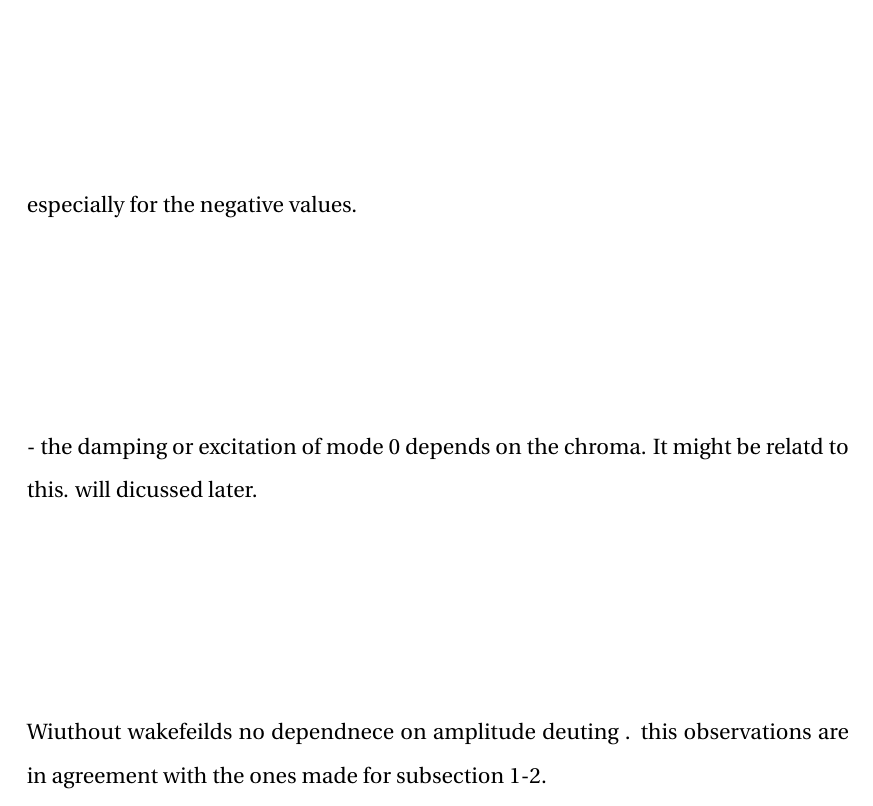
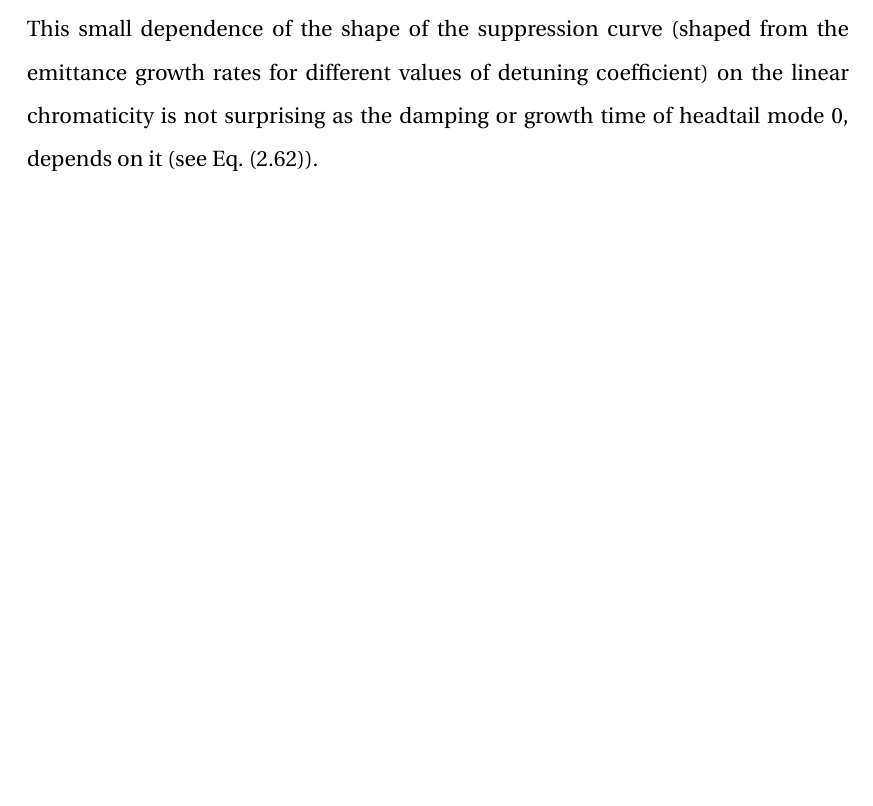
Before and after one commit to natriant/PhD_thesis, a LaTeX thesis (main.tex, which reads chapters/chapter07.tex): part of page 131 of 172 before the commit and part of page 131 of 171 after it, cut at the place of the change, the shorter picture padded with empty space. Compiled offline with pdfLaTeX.

Commit message:
finalise dependence on linear chromaticity

```diff
--- a/chapters/chapter07.tex
+++ b/chapters/chapter07.tex
@@ -377,15 +377,7 @@ In the presence of impedance effects (orange), the suppression of the emittance
 
 %Last, it is observed that for increasing chromaticity value the dependence of the growth rates on the detuning coefficient appears less wiggly. Maybe is because of less tune spread, thus larger undertainty? On the other hand the dependence on the linear chromaticity shouldn't play a role.
 
-
-especially for the negative values.
-
-- the damping or excitation of mode 0 depends on the chroma. It might be relatd to this. will dicussed later.
-
-
-
-
-Wiuthout wakefeilds no dependnece on amplitude deuting . this observations are in agreement with the ones made for subsection 1-2.
+This small dependence of the shape of the suppression curve (shaped from the emittance growth rates for different values of detuning coefficient) on the linear chromaticity is not surprising as the damping or growth time of headtail mode 0, depends on it (see Eq.~\eqref{eq:imaginary_tune_mode_l}).
 
 \subsection{Disentangle quadrupolar and dipolar contribution}\label{subsec:quad_vs_dipole}
 
```
Also changed, not shown: chapters/chapter02.tex (+1 -1 lines).
